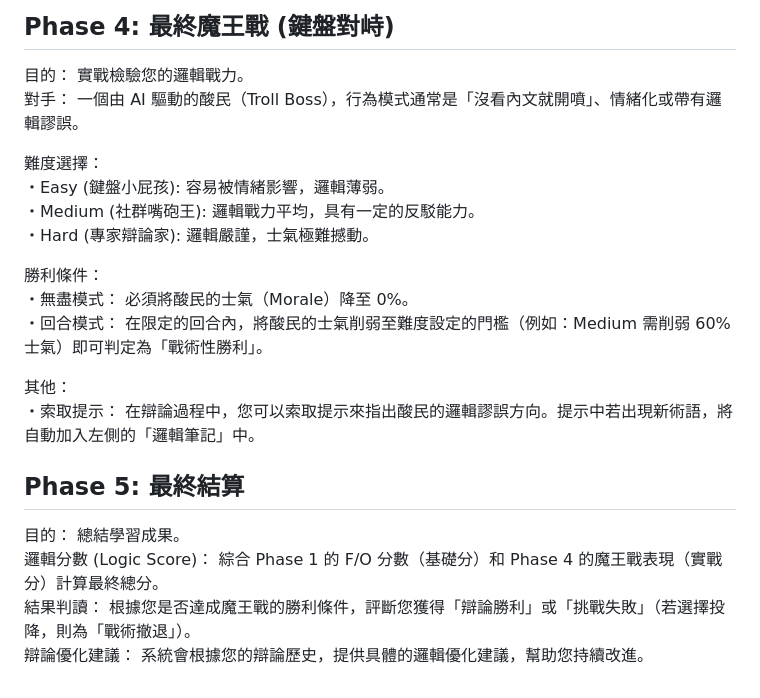
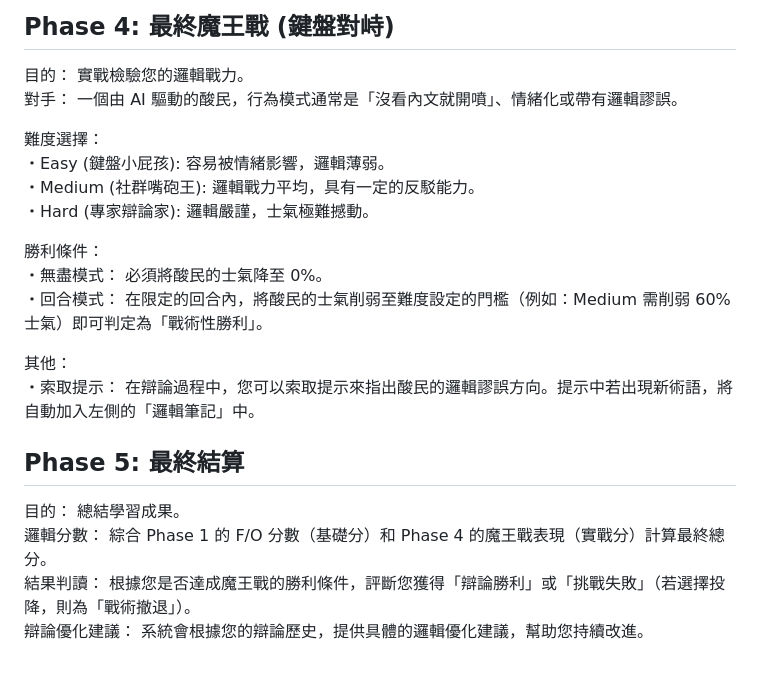
Before and after one commit to KTO823/Go-away-keyboard-warriors, a Markdown page: README.md, the part around the change. Drawn GitHub-style.

```diff
--- a/README.md
+++ b/README.md
@@ -27,7 +27,7 @@
 
 ## Phase 4: 最終魔王戰 (鍵盤對峙)
 目的： 實戰檢驗您的邏輯戰力。
-對手： 一個由 AI 驅動的酸民（Troll Boss），行為模式通常是「沒看內文就開噴」、情緒化或帶有邏輯謬誤。
+對手： 一個由 AI 驅動的酸民，行為模式通常是「沒看內文就開噴」、情緒化或帶有邏輯謬誤。
 
 難度選擇：
 ・Easy (鍵盤小屁孩): 容易被情緒影響，邏輯薄弱。
@@ -35,7 +35,7 @@
 ・Hard (專家辯論家): 邏輯嚴謹，士氣極難撼動。
 
 勝利條件：
-・無盡模式： 必須將酸民的士氣（Morale）降至 0%。
+・無盡模式： 必須將酸民的士氣降至 0%。
 ・回合模式： 在限定的回合內，將酸民的士氣削弱至難度設定的門檻（例如：Medium 需削弱 60% 士氣）即可判定為「戰術性勝利」。
 
 其他：
@@ -43,6 +43,6 @@
 
 ## Phase 5: 最終結算
 目的： 總結學習成果。
-邏輯分數 (Logic Score)： 綜合 Phase 1 的 F/O 分數（基礎分）和 Phase 4 的魔王戰表現（實戰分）計算最終總分。
+邏輯分數： 綜合 Phase 1 的 F/O 分數（基礎分）和 Phase 4 的魔王戰表現（實戰分）計算最終總分。
 結果判讀： 根據您是否達成魔王戰的勝利條件，評斷您獲得「辯論勝利」或「挑戰失敗」（若選擇投降，則為「戰術撤退」）。
 辯論優化建議： 系統會根據您的辯論歷史，提供具體的邏輯優化建議，幫助您持續改進。
```
